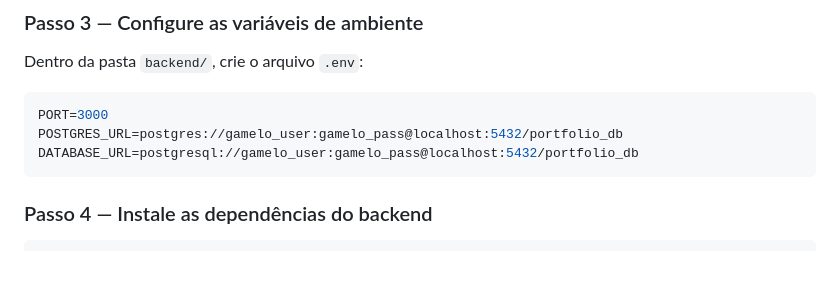
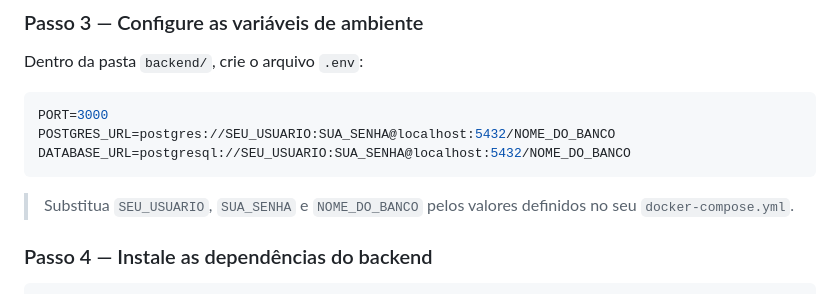
Before and after one commit to GameL0/GameL0.github.io, a Markdown page: README.md, the part around the change. GitHub-like rendering; blank space fills up the shorter version.

Commit message:
Readme atualizado sem .env

````diff
--- a/README.md
+++ b/README.md
@@ -148,9 +148,12 @@ Dentro da pasta `backend/`, crie o arquivo `.env`:
 
 ```env
 PORT=3000
-POSTGRES_URL=postgres://gamelo_user:gamelo_pass@localhost:5432/portfolio_db
-DATABASE_URL=postgresql://gamelo_user:gamelo_pass@localhost:5432/portfolio_db
+POSTGRES_URL=postgres://SEU_USUARIO:SUA_SENHA@localhost:5432/NOME_DO_BANCO
+DATABASE_URL=postgresql://SEU_USUARIO:SUA_SENHA@localhost:5432/NOME_DO_BANCO
 ```
+
+> Substitua `SEU_USUARIO`, `SUA_SENHA` e `NOME_DO_BANCO` pelos valores definidos no seu `docker-compose.yml`.
+
 
 ### Passo 4 — Instale as dependências do backend
 
````
